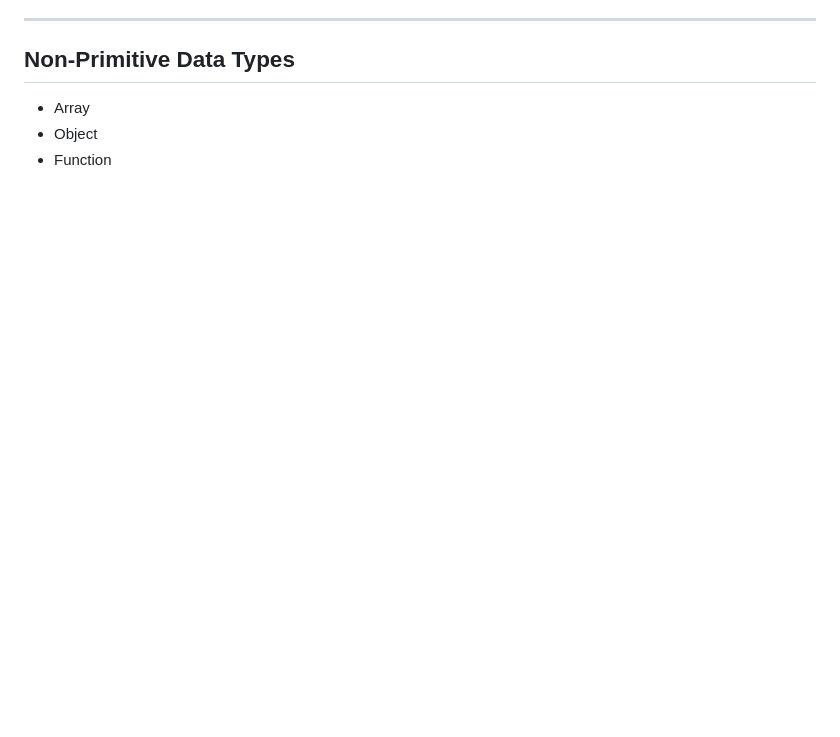
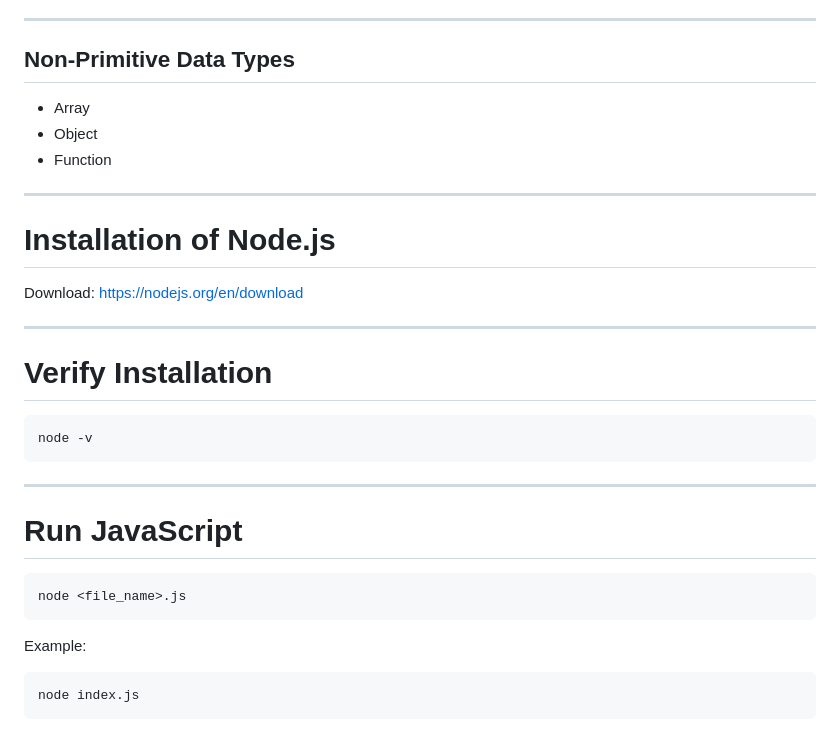
Before and after one commit to 9nency-debug/MERN_MARQUEE, a Markdown page: JS/NotesOfTheDay.md, the part around the change. GitHub-like rendering; blank space fills up the shorter version.

Commit message:
Update NotesOfTheDay.md with Node.js instructions
Added installation and usage instructions for Node.js.

````diff
--- a/JS/NotesOfTheDay.md
+++ b/JS/NotesOfTheDay.md
@@ -326,3 +326,32 @@ function greet() {
 - Array
 - Object
 - Function
+
+---
+
+# Installation of Node.js
+
+Download:
+https://nodejs.org/en/download
+
+---
+
+# Verify Installation
+
+```bash
+node -v
+```
+
+---
+
+# Run JavaScript
+
+```bash
+node <file_name>.js
+```
+
+Example:
+
+```bash
+node index.js
+```
````
